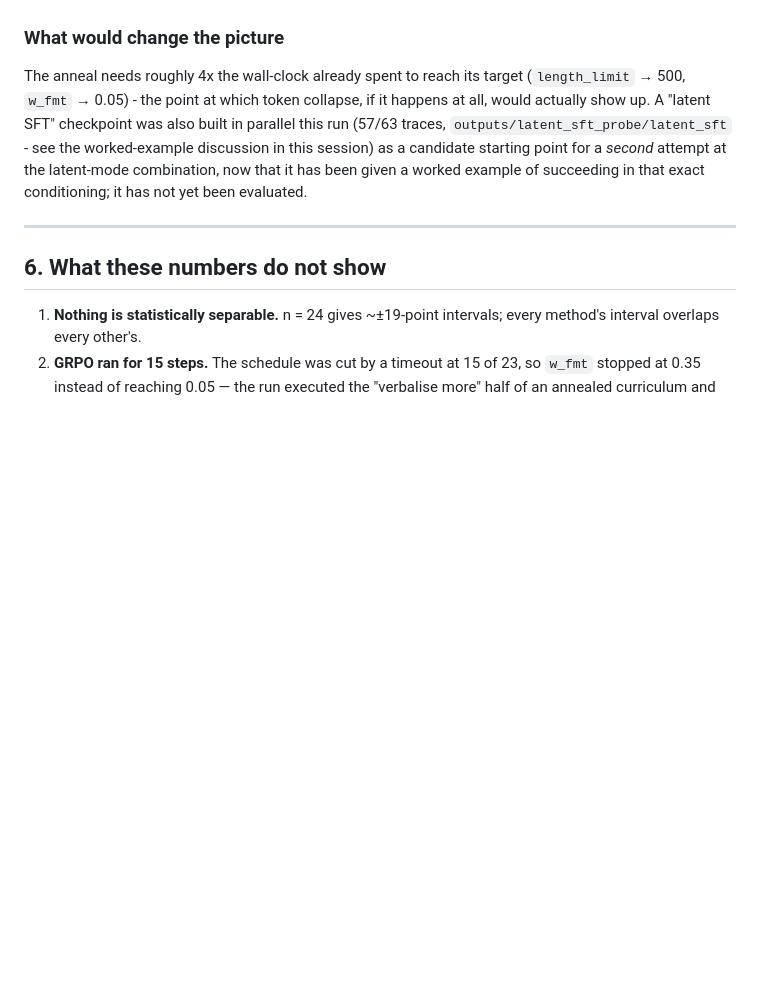
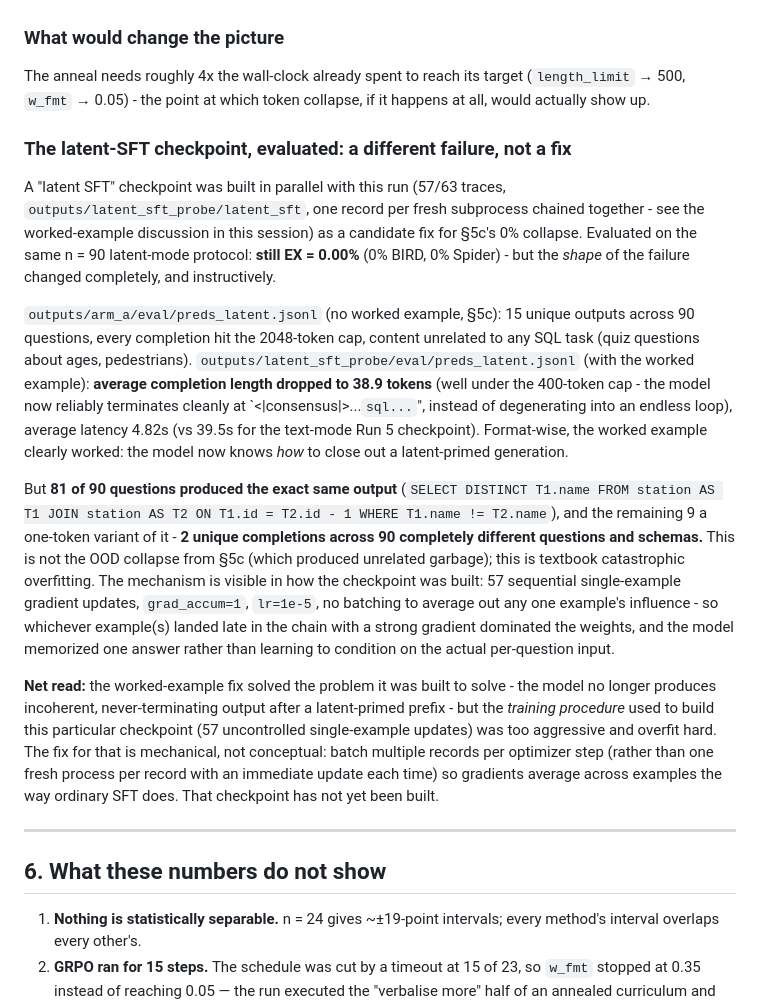
Before and after one commit to phkhanhtrinh23/LatentSQL, a Markdown page: RESULTS.md, the part around the change. Rendered like a GitHub page; blank space fills up the shorter version.

Commit message:
RESULTS.md 5d: latent-SFT probe eval result - 0% EX again, but the failure mode changed from OOD garbage to severe overfitting (81/90 identical outputs), diagnosed to the unbatched single-example update procedure

````diff
--- a/RESULTS.md
+++ b/RESULTS.md
@@ -418,7 +418,17 @@ The first full SFT→GRPO→eval cycle since abandoning the IMAD+LatentMAS combi
 
 ### What would change the picture
 
-The anneal needs roughly 4x the wall-clock already spent to reach its target (`length_limit` → 500, `w_fmt` → 0.05) - the point at which token collapse, if it happens at all, would actually show up. A "latent SFT" checkpoint was also built in parallel this run (57/63 traces, `outputs/latent_sft_probe/latent_sft` - see the worked-example discussion in this session) as a candidate starting point for a *second* attempt at the latent-mode combination, now that it has been given a worked example of succeeding in that exact conditioning; it has not yet been evaluated.
+The anneal needs roughly 4x the wall-clock already spent to reach its target (`length_limit` → 500, `w_fmt` → 0.05) - the point at which token collapse, if it happens at all, would actually show up.
+
+### The latent-SFT checkpoint, evaluated: a different failure, not a fix
+
+A "latent SFT" checkpoint was built in parallel with this run (57/63 traces, `outputs/latent_sft_probe/latent_sft`, one record per fresh subprocess chained together - see the worked-example discussion in this session) as a candidate fix for §5c's 0% collapse. Evaluated on the same n = 90 latent-mode protocol: **still EX = 0.00%** (0% BIRD, 0% Spider) - but the *shape* of the failure changed completely, and instructively.
+
+`outputs/arm_a/eval/preds_latent.jsonl` (no worked example, §5c): 15 unique outputs across 90 questions, every completion hit the 2048-token cap, content unrelated to any SQL task (quiz questions about ages, pedestrians). `outputs/latent_sft_probe/eval/preds_latent.jsonl` (with the worked example): **average completion length dropped to 38.9 tokens** (well under the 400-token cap - the model now reliably terminates cleanly at `<|consensus|>...```sql...```", instead of degenerating into an endless loop), average latency 4.82s (vs 39.5s for the text-mode Run 5 checkpoint). Format-wise, the worked example clearly worked: the model now knows *how* to close out a latent-primed generation.
+
+But **81 of 90 questions produced the exact same output** (`SELECT DISTINCT T1.name FROM station AS T1 JOIN station AS T2 ON T1.id = T2.id - 1 WHERE T1.name != T2.name`), and the remaining 9 a one-token variant of it - **2 unique completions across 90 completely different questions and schemas.** This is not the OOD collapse from §5c (which produced unrelated garbage); this is textbook catastrophic overfitting. The mechanism is visible in how the checkpoint was built: 57 sequential single-example gradient updates, `grad_accum=1`, `lr=1e-5`, no batching to average out any one example's influence - so whichever example(s) landed late in the chain with a strong gradient dominated the weights, and the model memorized one answer rather than learning to condition on the actual per-question input.
+
+**Net read:** the worked-example fix solved the problem it was built to solve - the model no longer produces incoherent, never-terminating output after a latent-primed prefix - but the *training procedure* used to build this particular checkpoint (57 uncontrolled single-example updates) was too aggressive and overfit hard. The fix for that is mechanical, not conceptual: batch multiple records per optimizer step (rather than one fresh process per record with an immediate update each time) so gradients average across examples the way ordinary SFT does. That checkpoint has not yet been built.
 
 ---
 
````
